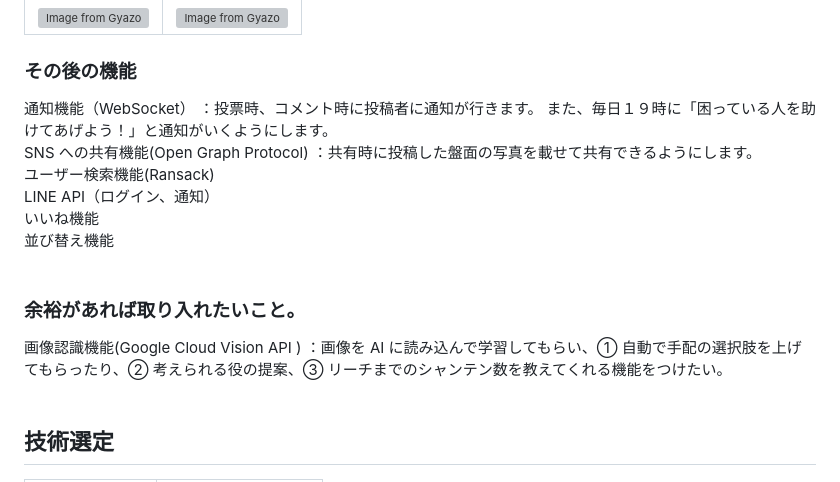
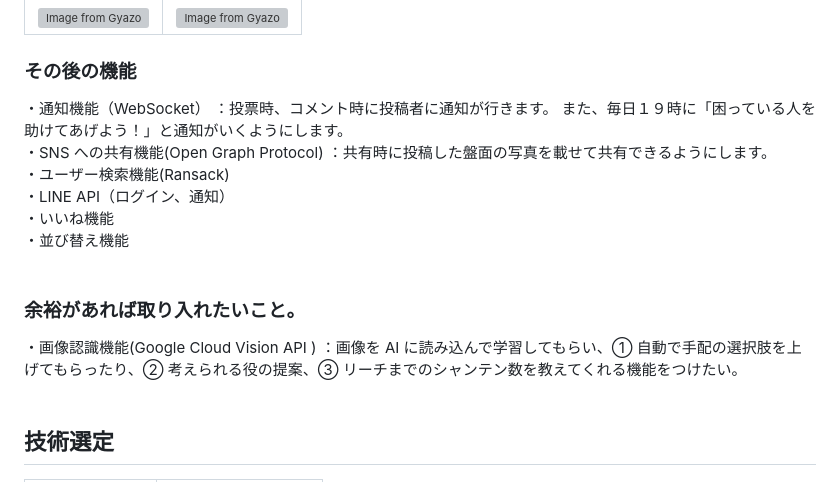
Before and after one commit to monaka0309/nanikiru, a Markdown page: README.md, the part around the change. Drawn GitHub-style; grey boxes are pictures that could not be loaded.

```diff
--- a/README.md
+++ b/README.md
@@ -64,16 +64,16 @@
 
 
 ### その後の機能
-通知機能（WebSocket） ：投票時、コメント時に投稿者に通知が行きます。 また、毎日１９時に「困っている人を助けてあげよう！」と通知がいくようにします。<br>
-SNS への共有機能(Open Graph Protocol) ：共有時に投稿した盤面の写真を載せて共有できるようにします。<br>
-ユーザー検索機能(Ransack)<br>
-LINE API（ログイン、通知）<br>
-いいね機能<br>
-並び替え機能<br>
+・通知機能（WebSocket） ：投票時、コメント時に投稿者に通知が行きます。 また、毎日１９時に「困っている人を助けてあげよう！」と通知がいくようにします。<br>
+・SNS への共有機能(Open Graph Protocol) ：共有時に投稿した盤面の写真を載せて共有できるようにします。<br>
+・ユーザー検索機能(Ransack)<br>
+・LINE API（ログイン、通知）<br>
+・いいね機能<br>
+・並び替え機能<br>
 <br>
 
 ### 余裕があれば取り入れたいこと。
-画像認識機能(Google Cloud Vision API ) ：画像を AI に読み込んで学習してもらい、① 自動で手配の選択肢を上げてもらったり、② 考えられる役の提案、③ リーチまでのシャンテン数を教えてくれる機能をつけたい。<br>
+・画像認識機能(Google Cloud Vision API ) ：画像を AI に読み込んで学習してもらい、① 自動で手配の選択肢を上げてもらったり、② 考えられる役の提案、③ リーチまでのシャンテン数を教えてくれる機能をつけたい。<br>
 <br>
 
 ## 技術選定
```
